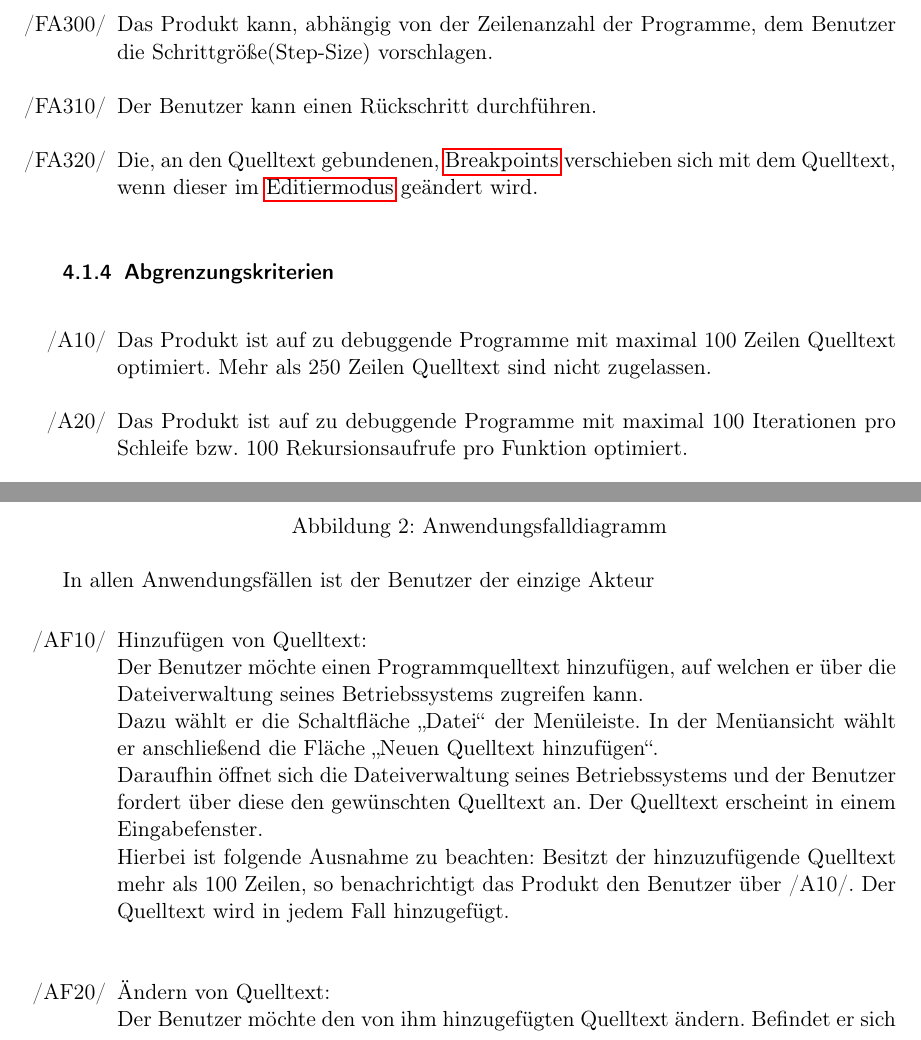
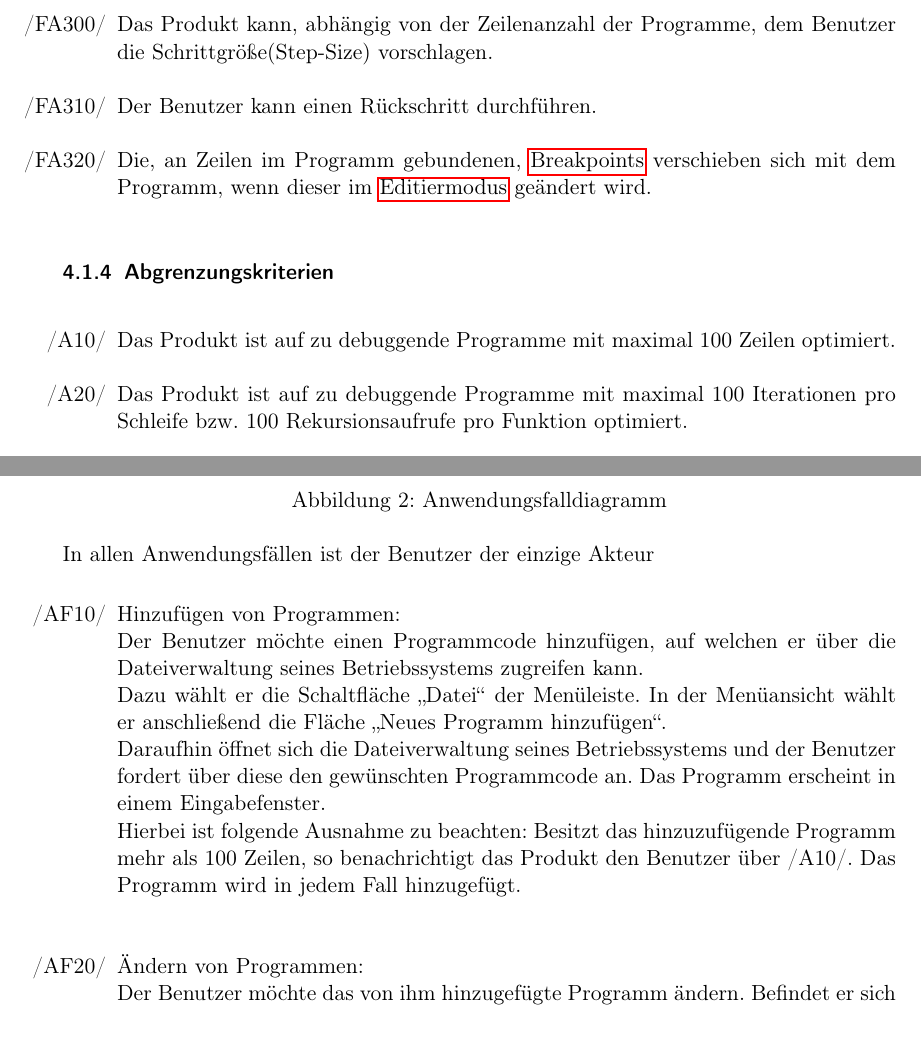
Before and after one commit to JoanaP1997/PSE, a LaTeX document (Plichtenheft/Pflichtenheft.tex): two parts of pages 8 and 12 of 27, joined at a grey line, cut so that both start at the same text. Compiled offline with pdfLaTeX.

Commit message:
Quelltext -> Programm

```diff
--- a/Plichtenheft/Pflichtenheft.tex
+++ b/Plichtenheft/Pflichtenheft.tex
@@ -237,13 +242,13 @@ Als Schnittstelle zum Nutzer selbst dient die graphische Benutzeroberfläche. \\
 		\item[/FA290/] Die Datei des zu debuggenden Programms kann in das Textfeld hineingezogen werden.
 		\item[/FA300/] Das Produkt kann, abhängig von der Zeilenanzahl der Programme, dem Benutzer die Schrittgröße(Step-Size) vorschlagen.
 		\item[/FA310/] Der Benutzer kann einen Rückschritt durchführen.
-		\item[/FA320/] Die, an den Quelltext gebundenen, \glspl{Breakpoint} verschieben sich mit dem Quelltext, wenn dieser im \gls{Editiermodus} geändert wird.
+		\item[/FA320/] Die, an Zeilen im Programm gebundenen, \glspl{Breakpoint} verschieben sich mit dem Programm, wenn dieser im \gls{Editiermodus} geändert wird.
 		\end{itemize}
 
 
  		\subsubsection{Abgrenzungskriterien}
  		\begin{itemize}
- 		\item[/A10/] Das Produkt ist auf zu debuggende Programme mit maximal 100 Zeilen Quelltext optimiert. Mehr als 250 Zeilen Quelltext sind nicht zugelassen.
+ 		\item[/A10/] Das Produkt ist auf zu debuggende Programme mit maximal 100 Zeilen optimiert.
  		\item[/A20/] Das Produkt ist auf zu debuggende Programme mit maximal 100 Iterationen pro Schleife bzw. 100 Rekursionsaufrufe pro Funktion optimiert.
  		\item[/A30/] Das Produkt vergleicht nur Programme die in einem gemeinsamen Durchlauf gedebuggt wurden.
  		\item[/A40/] Das Produkt unterstützt eine maximale Zeilenbreite von 120 Zeichen.
@@ -372,14 +377,13 @@ Als Schnittstelle zum Nutzer selbst dient die graphische Benutzeroberfläche. \\
 In allen Anwendungsfällen ist der Benutzer der einzige Akteur
 
 \begin{itemize}
-    \item [/AF10/] Hinzufügen von Quelltext:\\
-	Der Benutzer möchte einen Programmquelltext hinzufügen, auf welchen er über die Dateiverwaltung
+    \item [/AF10/] Hinzufügen von Programmen:\\
+	Der Benutzer möchte einen Programmcode hinzufügen, auf welchen er über die Dateiverwaltung
 	seines Betriebssystems zugreifen kann.\\
-	Dazu wählt er die Schaltfläche \enquote{Datei} der Menüleiste. In der Menüansicht wählt er anschließend die Fläche \enquote{Neuen Quelltext hinzufügen}.\\
-	Daraufhin öffnet sich die Dateiverwaltung seines Betriebssystems und der Benutzer fordert über diese den gewünschten Quelltext an.
-	Der Quelltext erscheint in einem Eingabefenster.\\
-	Hierbei ist folgende Ausnahme zu beachten: Besitzt der hinzuzufügende Quelltext mehr als 100 Zeilen, so benachrichtigt das Produkt den Benutzer über /A10/. Der Quelltext wird in jedem Fall hinzugefügt.\\
+	Dazu wählt er die Schaltfläche \enquote{Datei} der Menüleiste. In der Menüansicht wählt er anschließend die Fläche \enquote{Neues Programm hinzufügen}.\\
+	Daraufhin öffnet sich die Dateiverwaltung seines Betriebssystems und der Benutzer fordert über diese den gewünschten Programmcode an.
+	Das Programm erscheint in einem Eingabefenster.\\
+	Hierbei ist folgende Ausnahme zu beachten: Besitzt das hinzuzufügende Programm mehr als 100 Zeilen, so benachrichtigt das Produkt den Benutzer über /A10/. Das Programm wird in jedem Fall hinzugefügt.\\
 
-    \item [/AF20/] Ändern von Quelltext:\\
-    Der Benutzer möchte den von ihm hinzugefügten Quelltext ändern. Befindet er sich im \gls{Debugmodus}, muss er diesen zuvor abbrechen. \\
-    Um den Code zu ändern kann der Benutzer den Quelltext direkt im Fenster durch hineinklicken bearbeiten. Außerdem kann der Benutzer auch weitere Quelltexte hinzufügen oder Quelltexte entfernen.
+    \item [/AF20/] Ändern von Programmen:\\
+    Der Benutzer möchte das von ihm hinzugefügte Programm ändern. Befindet er sich im \gls{Debugmodus}, muss er diesen zuvor abbrechen. \\
```
Also changed, not shown: Plichtenheft/Pflichtenheft.tex (42 more changed lines).
